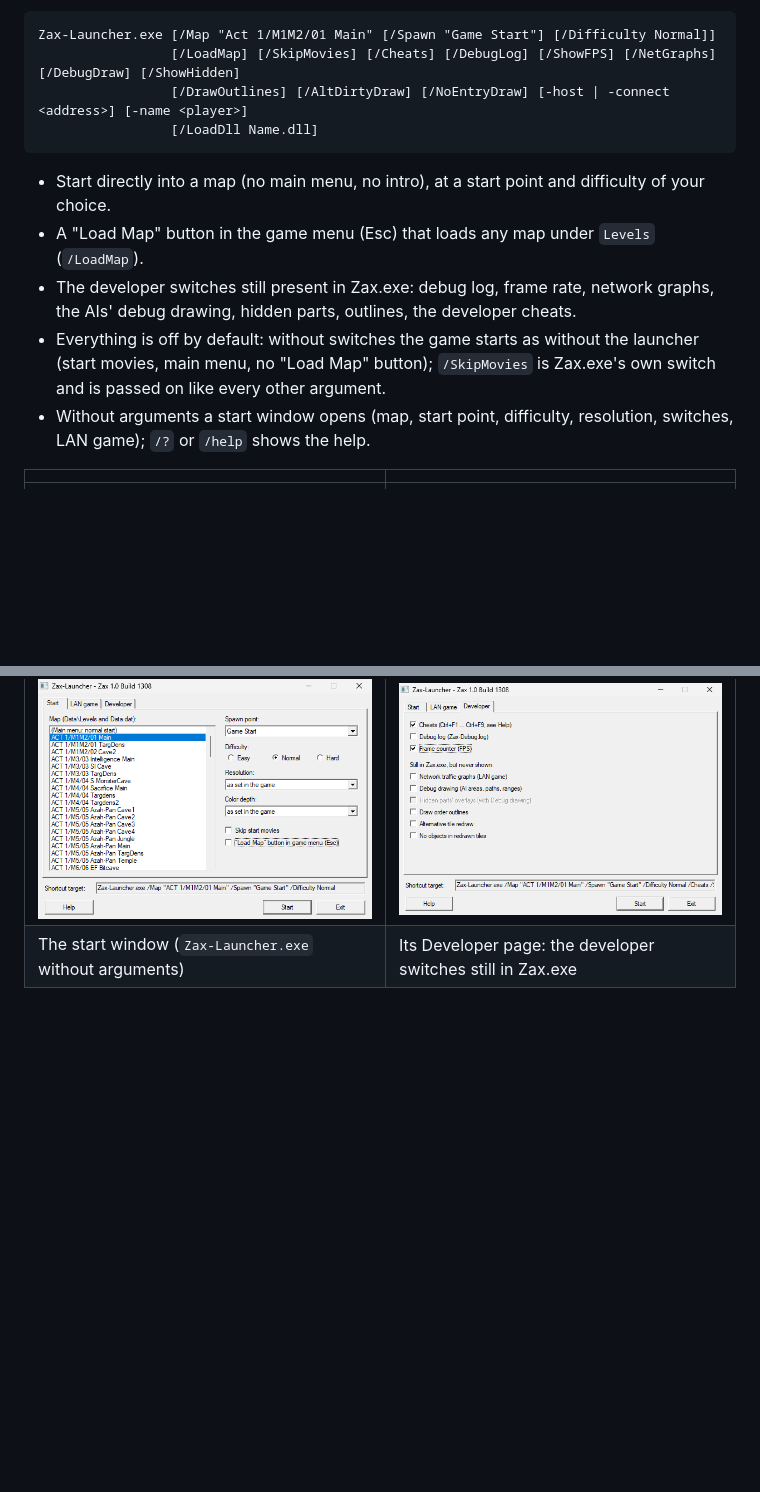
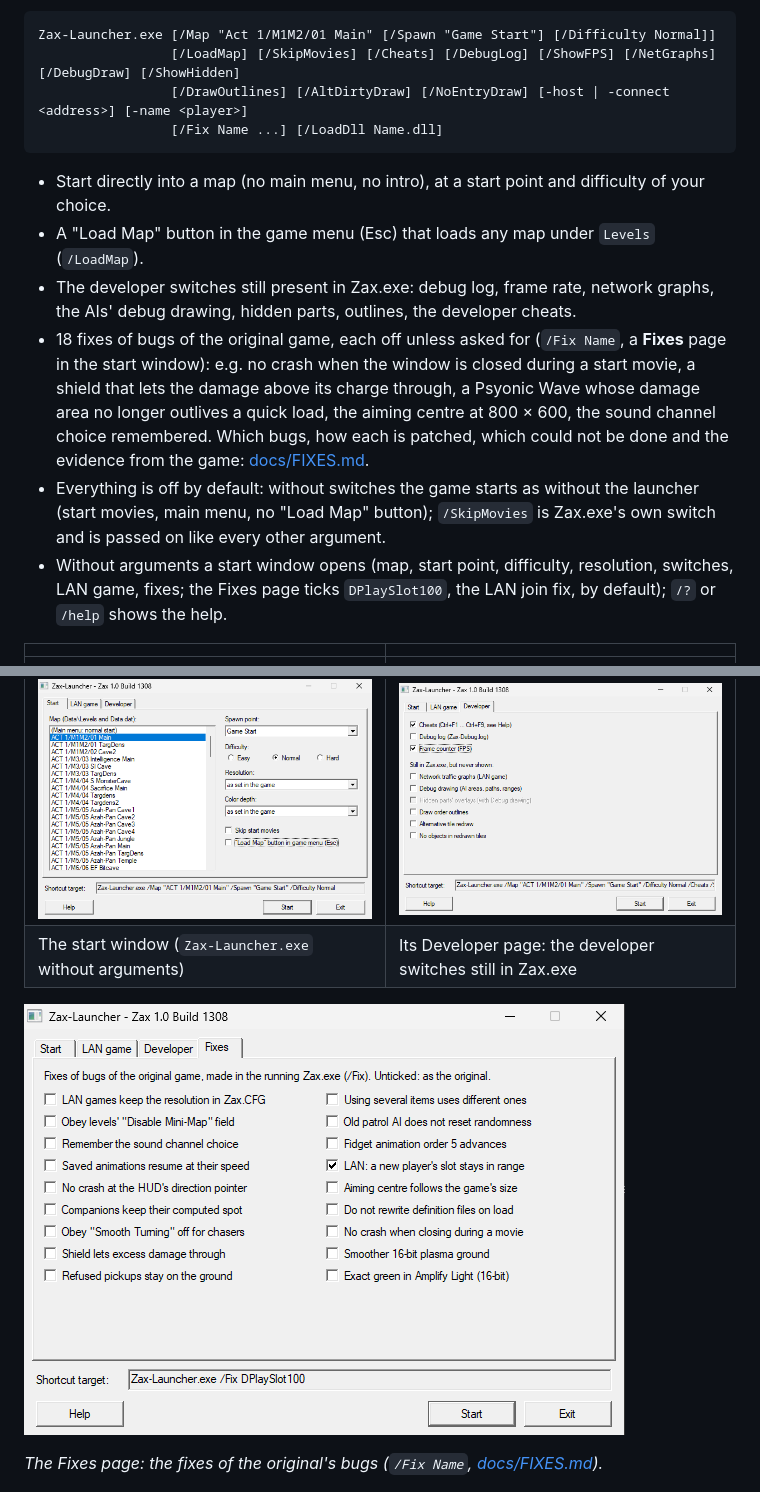
Before and after one commit to eggi36/zax-launcher, a Markdown page: README.md, 2 parts joined by grey strips. Drawn GitHub-style; pictures changed too: docs/images/launcher-fixes.png (added); blank space fills up the shorter version.

```diff
--- a/README.md
+++ b/README.md
@@ -5,18 +5,23 @@ Zax-Launcher.exe, a launcher for the original Zax.exe of "Zax: The Alien Hunter"
     Zax-Launcher.exe [/Map "Act 1/M1M2/01 Main" [/Spawn "Game Start"] [/Difficulty Normal]]
                      [/LoadMap] [/SkipMovies] [/Cheats] [/DebugLog] [/ShowFPS] [/NetGraphs] [/DebugDraw] [/ShowHidden]
                      [/DrawOutlines] [/AltDirtyDraw] [/NoEntryDraw] [-host | -connect <address>] [-name <player>]
-                     [/LoadDll Name.dll]
+                     [/Fix Name ...] [/LoadDll Name.dll]
 
 - Start directly into a map (no main menu, no intro), at a start point and difficulty of your choice.
 - A "Load Map" button in the game menu (Esc) that loads any map under `Levels` (`/LoadMap`).
 - The developer switches still present in Zax.exe: debug log, frame rate, network graphs, the AIs' debug drawing, hidden parts, outlines, the developer cheats.
+- 18 fixes of bugs of the original game, each off unless asked for (`/Fix Name`, a **Fixes** page in the start window): e.g. no crash when the window is closed during a start movie, a shield that lets the damage above its charge through, a Psyonic Wave whose damage area no longer outlives a quick load, the aiming centre at 800 × 600, the sound channel choice remembered. Which bugs, how each is patched, which could not be done and the evidence from the game: [docs/FIXES.md](docs/FIXES.md).
 - Everything is off by default: without switches the game starts as without the launcher (start movies, main menu, no "Load Map" button); `/SkipMovies` is Zax.exe's own switch and is passed on like every other argument.
-- Without arguments a start window opens (map, start point, difficulty, resolution, switches, LAN game); `/?` or `/help` shows the help.
+- Without arguments a start window opens (map, start point, difficulty, resolution, switches, LAN game, fixes; the Fixes page ticks `DPlaySlot100`, the LAN join fix, by default); `/?` or `/help` shows the help.
 
 | | |
 |---|---|
 | ![The start window: map, start point, difficulty, resolution](docs/images/launcher-start.png) | ![The Developer page with the developer switches still in Zax.exe](docs/images/launcher-developer.png) |
 | The start window (`Zax-Launcher.exe` without arguments) | Its Developer page: the developer switches still in Zax.exe |
+
+![The Fixes page: one box per fix of the original's bugs](docs/images/launcher-fixes.png)
+
+*The Fixes page: the fixes of the original's bugs (`/Fix Name`, [docs/FIXES.md](docs/FIXES.md)).*
 
 ![The game menu (Esc) with the "Load Map" button](docs/images/launcher-game-menu.png)
 
```
Also changed, not shown: CLAUDE.md (+2 -0 lines), docs/FIXES.md (added, +82 -0 lines), 4 other files.
